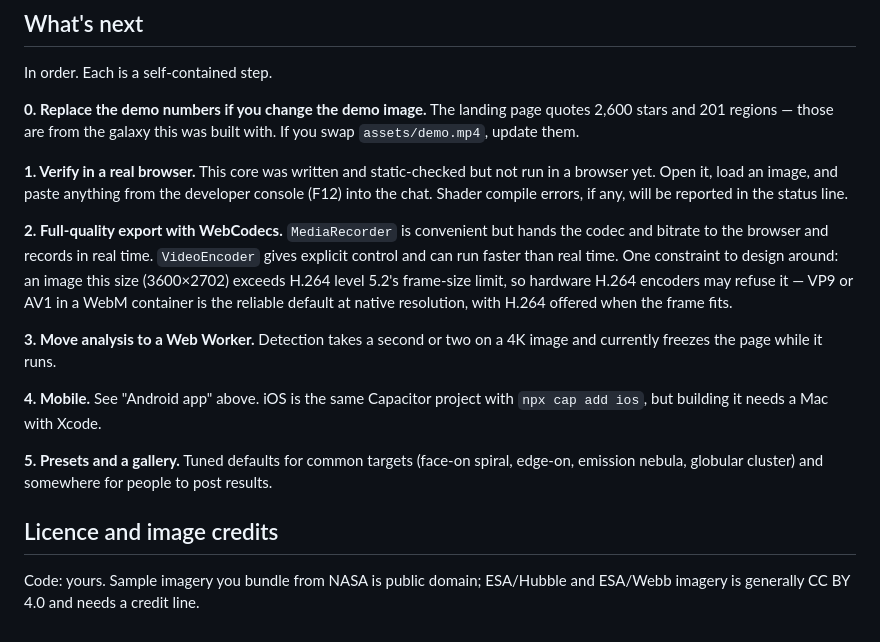
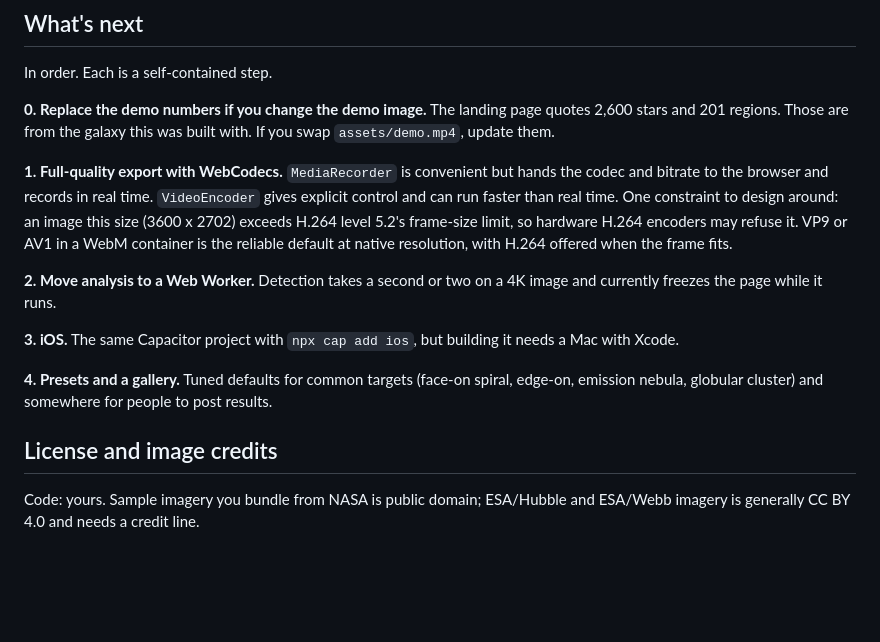
Before and after one commit to kindaginga/Slow-Light, a Markdown page: README.md, the part around one of its changes. GitHub-like rendering; blank space fills up the shorter version.

```diff
--- a/README.md
+++ b/README.md
@@ -134,18 +69,16 @@ The constant 1.045 crop (`P.zoom`) is the margin that lets the warps pull pixels
 
 In order. Each is a self-contained step.
 
-**0. Replace the demo numbers if you change the demo image.** The landing page quotes 2,600 stars and 201 regions — those are from the galaxy this was built with. If you swap `assets/demo.mp4`, update them.
+**0. Replace the demo numbers if you change the demo image.** The landing page quotes 2,600 stars and 201 regions. Those are from the galaxy this was built with. If you swap `assets/demo.mp4`, update them.
 
-**1. Verify in a real browser.** This core was written and static-checked but not run in a browser yet. Open it, load an image, and paste anything from the developer console (F12) into the chat. Shader compile errors, if any, will be reported in the status line.
+**1. Full-quality export with WebCodecs.** `MediaRecorder` is convenient but hands the codec and bitrate to the browser and records in real time. `VideoEncoder` gives explicit control and can run faster than real time. One constraint to design around: an image this size (3600 x 2702) exceeds H.264 level 5.2's frame-size limit, so hardware H.264 encoders may refuse it. VP9 or AV1 in a WebM container is the reliable default at native resolution, with H.264 offered when the frame fits.
 
-**2. Full-quality export with WebCodecs.** `MediaRecorder` is convenient but hands the codec and bitrate to the browser and records in real time. `VideoEncoder` gives explicit control and can run faster than real time. One constraint to design around: an image this size (3600×2702) exceeds H.264 level 5.2's frame-size limit, so hardware H.264 encoders may refuse it — VP9 or AV1 in a WebM container is the reliable default at native resolution, with H.264 offered when the frame fits.
+**2. Move analysis to a Web Worker.** Detection takes a second or two on a 4K image and currently freezes the page while it runs.
 
-**3. Move analysis to a Web Worker.** Detection takes a second or two on a 4K image and currently freezes the page while it runs.
+**3. iOS.** The same Capacitor project with `npx cap add ios`, but building it needs a Mac with Xcode.
 
-**4. Mobile.** See "Android app" above. iOS is the same Capacitor project with `npx cap add ios`, but building it needs a Mac with Xcode.
+**4. Presets and a gallery.** Tuned defaults for common targets (face-on spiral, edge-on, emission nebula, globular cluster) and somewhere for people to post results.
 
-**5. Presets and a gallery.** Tuned defaults for common targets (face-on spiral, edge-on, emission nebula, globular cluster) and somewhere for people to post results.
-
-## Licence and image credits
+## License and image credits
 
 Code: yours. Sample imagery you bundle from NASA is public domain; ESA/Hubble and ESA/Webb imagery is generally CC BY 4.0 and needs a credit line.
```
Also changed, not shown: other parts of README.md (+18 -83 lines).
